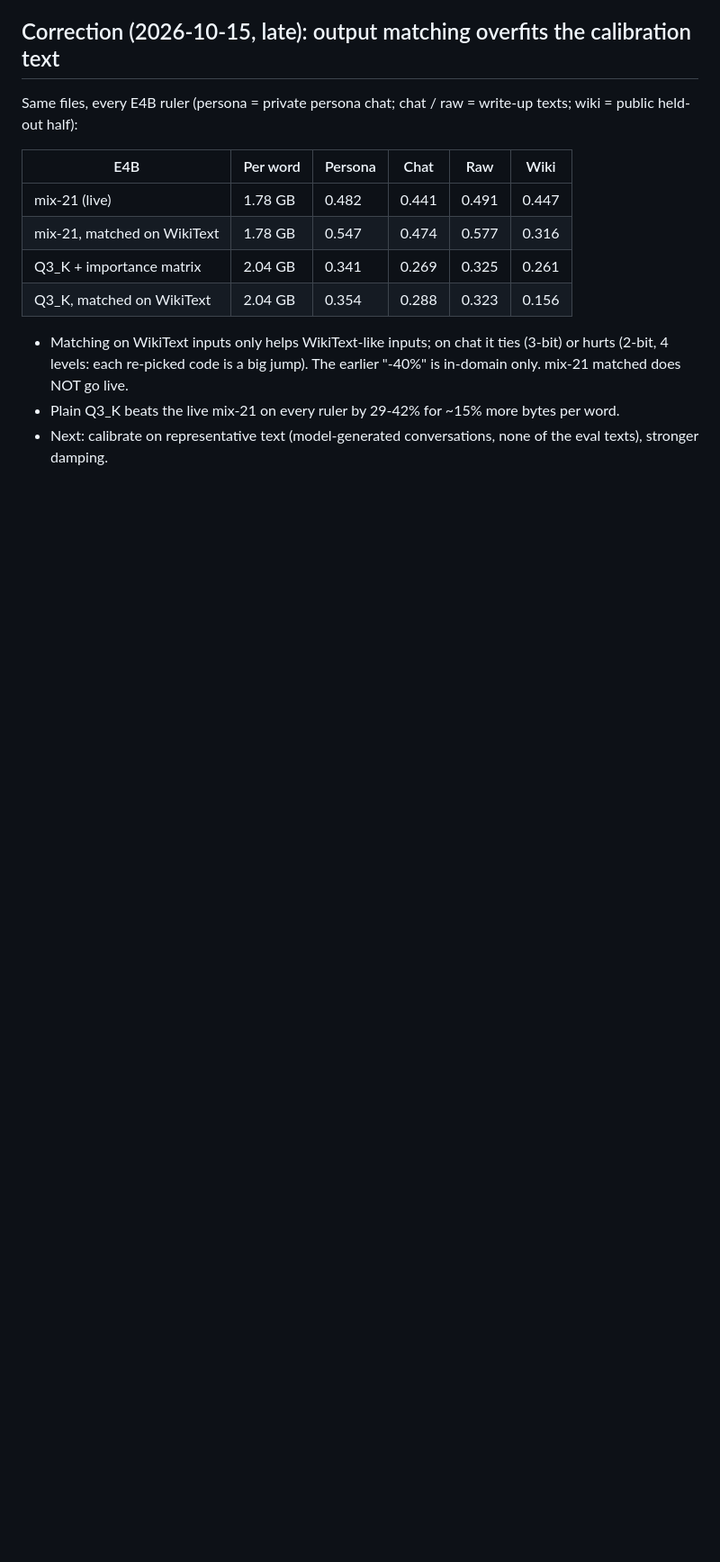
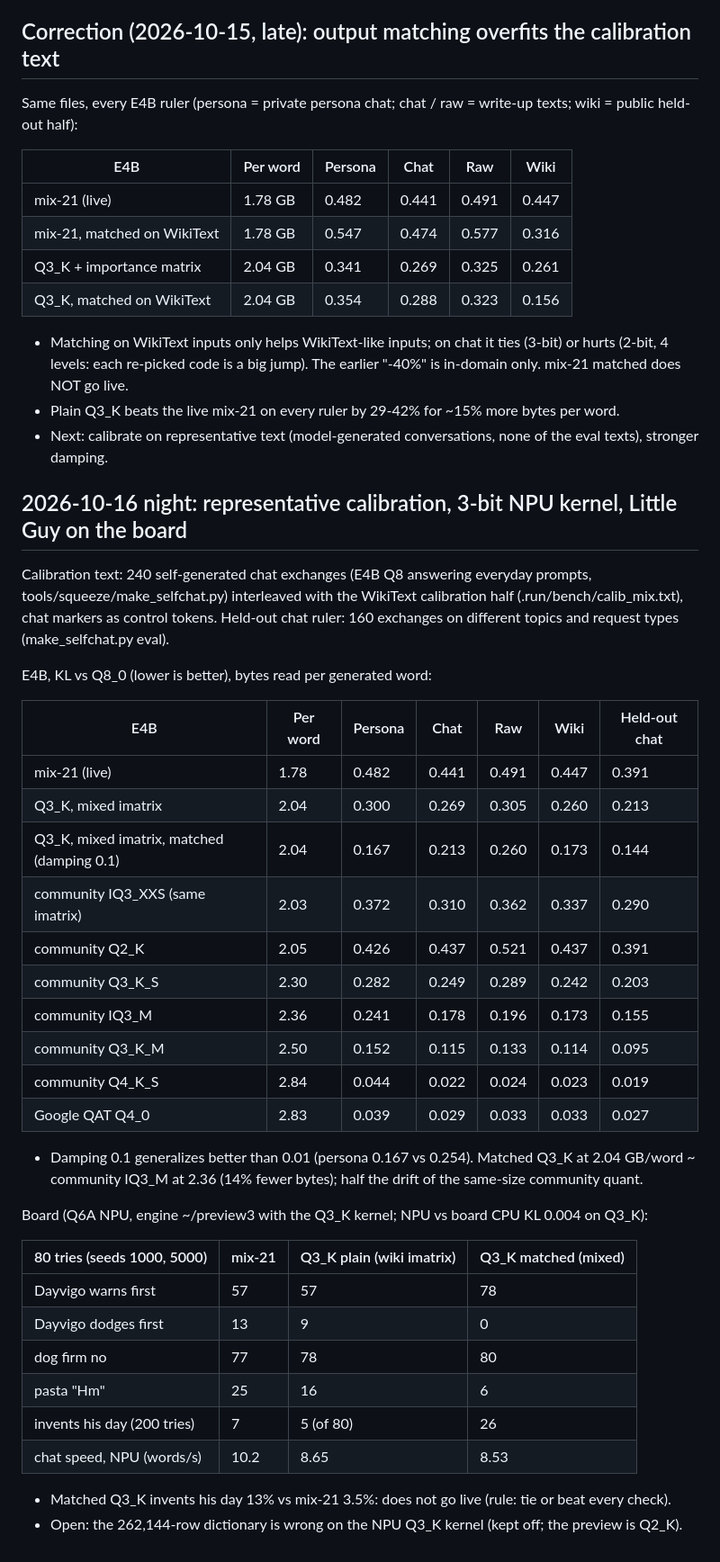
Before and after one commit to iimmyy/Little-Guy, a Markdown page: docs/2026-10-15-pipeline-v2-plan.md, the part around the change. Shown at 90% size. GitHub-like rendering; blank space fills up the shorter version.

Commit message:
Notes: representative calibration fixes matching (E4B matched Q3_K: persona KL 0.167 vs mix-21 0.482, beats community at equal bytes per word); board behavior: big wins except invents-his-day 13% vs 3.5%, so mix-21 stays live

```diff
--- a/docs/2026-10-15-pipeline-v2-plan.md
+++ b/docs/2026-10-15-pipeline-v2-plan.md
@@ -95,3 +95,41 @@ Same files, every E4B ruler (persona = private persona chat; chat / raw = write-
   re-picked code is a big jump). The earlier "-40%" is in-domain only. mix-21 matched does NOT go live.
 - Plain Q3_K beats the live mix-21 on every ruler by 29-42% for ~15% more bytes per word.
 - Next: calibrate on representative text (model-generated conversations, none of the eval texts), stronger damping.
+
+## 2026-10-16 night: representative calibration, 3-bit NPU kernel, Little Guy on the board
+
+Calibration text: 240 self-generated chat exchanges (E4B Q8 answering everyday prompts, tools/squeeze/make_selfchat.py)
+interleaved with the WikiText calibration half (.run/bench/calib_mix.txt), chat markers as control tokens.
+Held-out chat ruler: 160 exchanges on different topics and request types (make_selfchat.py eval).
+
+E4B, KL vs Q8_0 (lower is better), bytes read per generated word:
+
+| E4B | Per word | Persona | Chat | Raw | Wiki | Held-out chat |
+|---|---|---|---|---|---|---|
+| mix-21 (live) | 1.78 | 0.482 | 0.441 | 0.491 | 0.447 | 0.391 |
+| Q3_K, mixed imatrix | 2.04 | 0.300 | 0.269 | 0.305 | 0.260 | 0.213 |
+| Q3_K, mixed imatrix, matched (damping 0.1) | 2.04 | 0.167 | 0.213 | 0.260 | 0.173 | 0.144 |
+| community IQ3_XXS (same imatrix) | 2.03 | 0.372 | 0.310 | 0.362 | 0.337 | 0.290 |
+| community Q2_K | 2.05 | 0.426 | 0.437 | 0.521 | 0.437 | 0.391 |
+| community Q3_K_S | 2.30 | 0.282 | 0.249 | 0.289 | 0.242 | 0.203 |
+| community IQ3_M | 2.36 | 0.241 | 0.178 | 0.196 | 0.173 | 0.155 |
+| community Q3_K_M | 2.50 | 0.152 | 0.115 | 0.133 | 0.114 | 0.095 |
+| community Q4_K_S | 2.84 | 0.044 | 0.022 | 0.024 | 0.023 | 0.019 |
+| Google QAT Q4_0 | 2.83 | 0.039 | 0.029 | 0.033 | 0.033 | 0.027 |
+
+- Damping 0.1 generalizes better than 0.01 (persona 0.167 vs 0.254). Matched Q3_K at 2.04 GB/word ~ community IQ3_M at
+  2.36 (14% fewer bytes); half the drift of the same-size community quant.
+
+Board (Q6A NPU, engine ~/preview3 with the Q3_K kernel; NPU vs board CPU KL 0.004 on Q3_K):
+
+| 80 tries (seeds 1000, 5000) | mix-21 | Q3_K plain (wiki imatrix) | Q3_K matched (mixed) |
+|---|---|---|---|
+| Dayvigo warns first | 57 | 57 | 78 |
+| Dayvigo dodges first | 13 | 9 | 0 |
+| dog firm no | 77 | 78 | 80 |
+| pasta "Hm" | 25 | 16 | 6 |
+| invents his day (200 tries) | 7 | 5 (of 80) | 26 |
+| chat speed, NPU (words/s) | 10.2 | 8.65 | 8.53 |
+
+- Matched Q3_K invents his day 13% vs mix-21 3.5%: does not go live (rule: tie or beat every check).
+- Open: the 262,144-row dictionary is wrong on the NPU Q3_K kernel (kept off; the preview is Q2_K).
```
